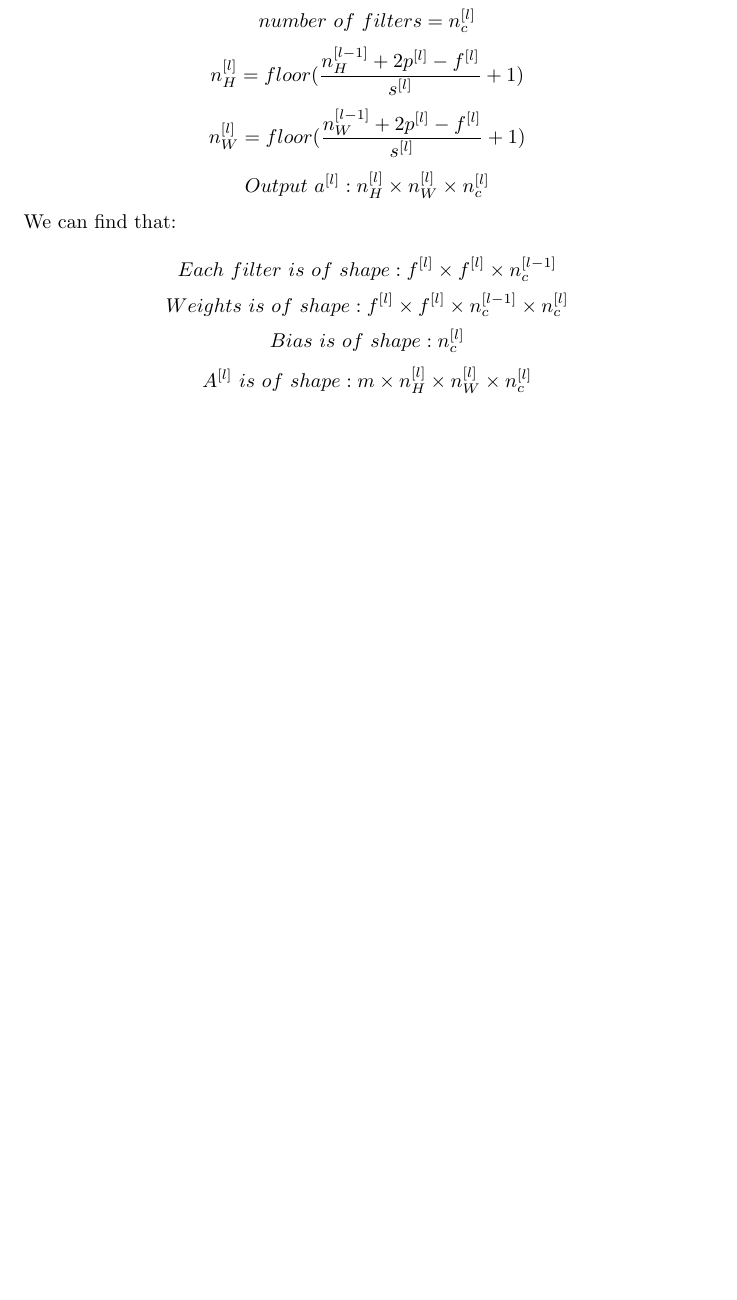
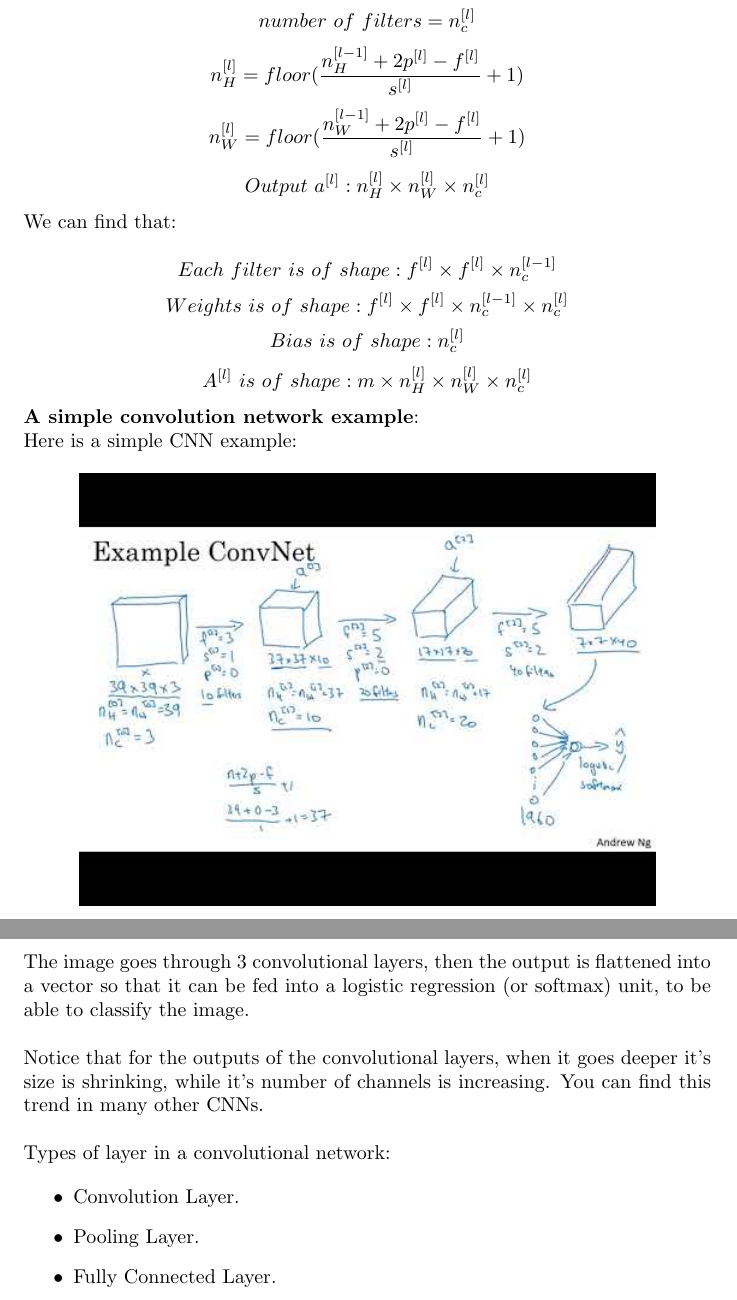
Before and after one commit to MDataResearch/ml_notes, a LaTeX document (dl_course/note/main.tex): part of page 40 of 40 before the commit and two parts of pages 40 and 41 of 41 after it, the two joined at a grey line, cut so that both start at the same text, the shorter picture padded with empty space. Compiled offline with pdfLaTeX.

Commit message:
simple convolution network

```diff
--- a/dl_course/note/main.tex
+++ b/dl_course/note/main.tex
@@ -1500,6 +1500,30 @@ w_{7} & w_{8} & w_{9}
 \[Bias \ is \ of \ shape: n_{c}^{[l]}\]
 \[A^{[l]} \ is \ of \ shape: m \times n_{H}^{[l]} \times n_{W}^{[l]} \times n_{c}^{[l]}\]
 
+\noindent \textbf{A simple convolution network example}:
+
+\noindent Here is a simple CNN example:
+
+\begin{center}
+\includegraphics[scale=0.6]{./images/simple_cnn_example.jpg}
+\end{center}
+
+\noindent The image goes through 3 convolutional layers, then the output is flattened into a vector so that it can be fed into a logistic regression (or softmax) unit, to be able to classify the image.
+
+\bigskip
+
+\noindent Notice that for the outputs of the convolutional layers, when it goes deeper it's size is shrinking, while it's number of channels is increasing. You can find this trend in many other CNNs.
+
+\bigskip
+
+\noindent Types of layer in a convolutional network:
+
+\begin{itemize}
+    \item Convolution Layer.
+    \item Pooling Layer.
+    \item Fully Connected Layer.
+\end{itemize}
+
 \printindex
 
 \end{document}
```
Also changed, not shown: dl_course/note/images/simple_cnn_example.jpg (added).
